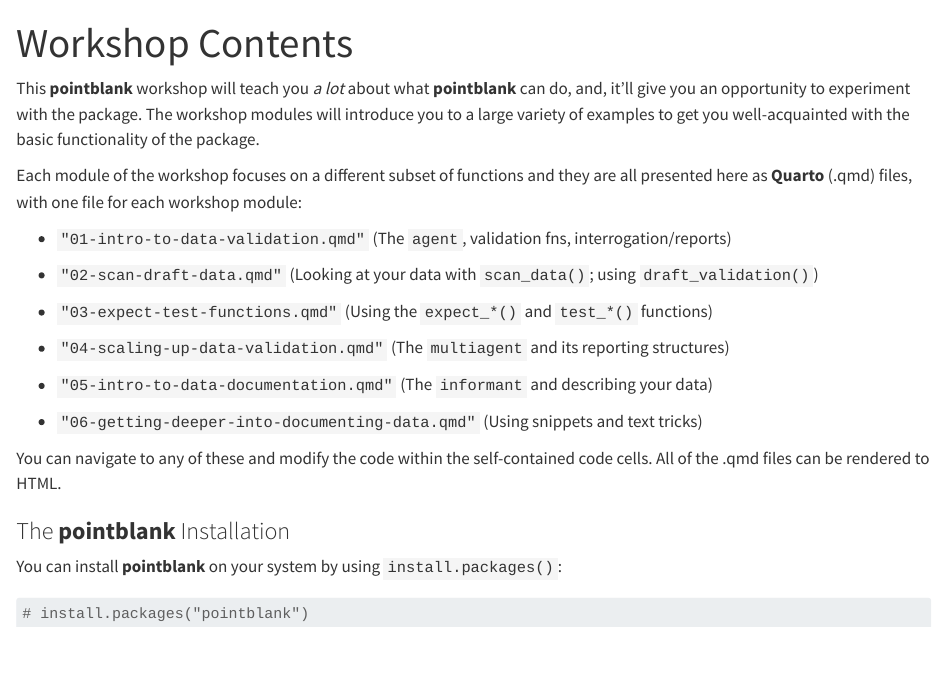
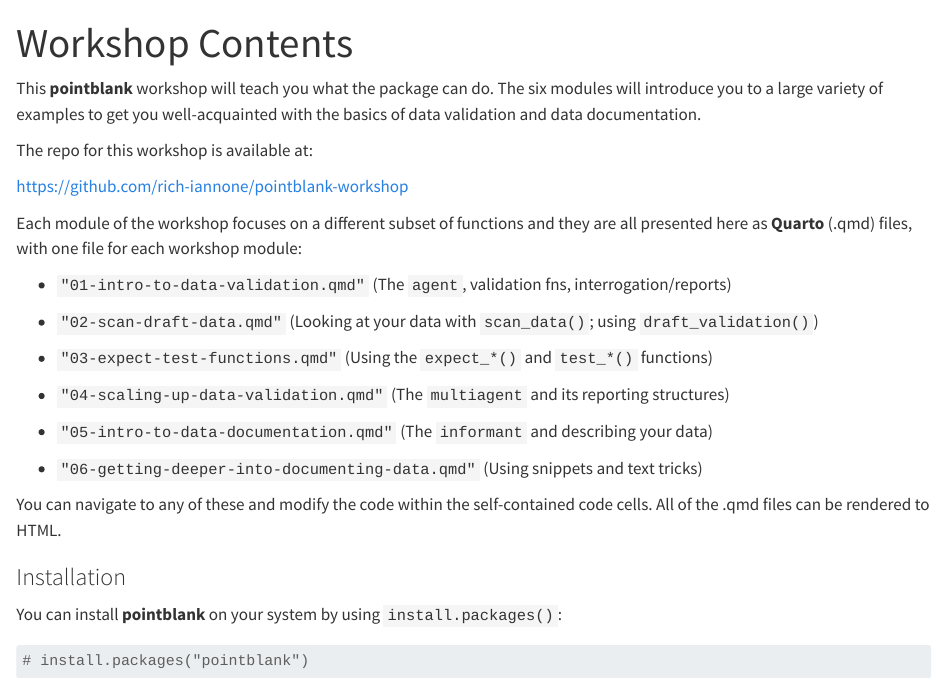
Before and after one commit to rich-iannone/pointblank-workshop, a Quarto document (00-workshop-contents.qmd): the page in a window 1100 px wide, from its top. Rendered offline with R 4.5, knitr and Pandoc in place of Quarto, with nearby package versions.

Commit message:
Update 00-workshop-contents.qmd

```diff
--- a/00-workshop-contents.qmd
+++ b/00-workshop-contents.qmd
@@ -3,7 +3,11 @@
 format: html
 ---
 
-This **pointblank** workshop will teach you *a lot* about what **pointblank** can do, and, it'll give you an opportunity to experiment with the package. The workshop modules will introduce you to a large variety of examples to get you well-acquainted with the basic functionality of the package.
+This **pointblank** workshop will teach you what the package can do. The six modules will introduce you to a large variety of examples to get you well-acquainted with the basics of data validation and data documentation.
+
+The repo for this workshop is available at:
+
+https://github.com/rich-iannone/pointblank-workshop
 
 Each module of the workshop focuses on a different subset of functions and they are all presented here as **Quarto** (.qmd) files, with one file for each workshop module:
 
@@ -21,7 +25,7 @@
 
 You can navigate to any of these and modify the code within the self-contained code cells. All of the .qmd files can be rendered to HTML.
 
-### The **pointblank** Installation
+### Installation
 
 You can install **pointblank** on your system by using `install.packages()`:
 
```
